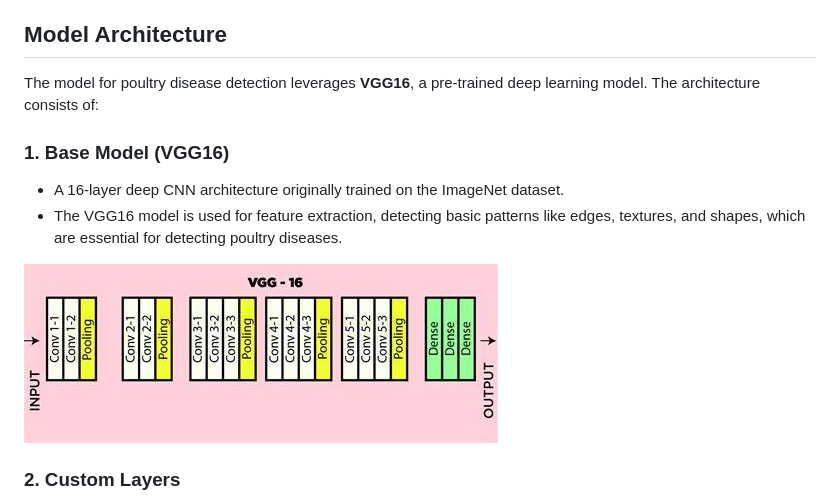
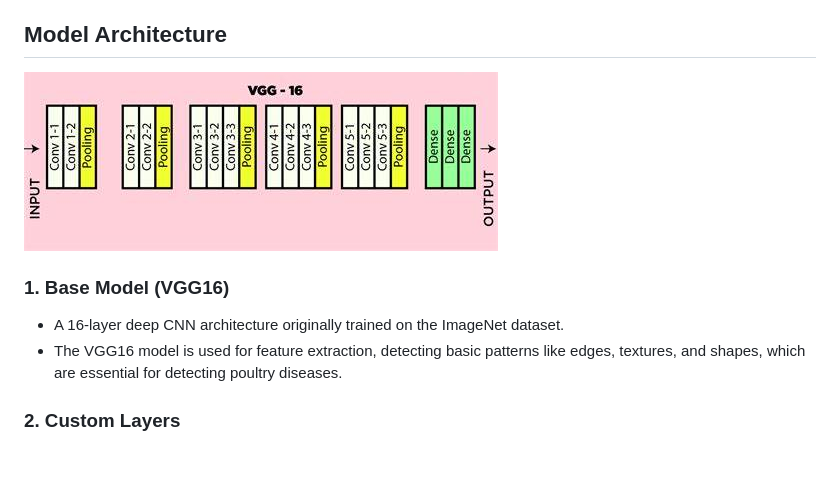
Before and after one commit to VisionExpo/Chicken_Disease_Detection, a Markdown page: README.md, the part around one of its changes. Drawn GitHub-style; blank space fills up the shorter version.

Commit message:
update README to improve clarity and organization of model architecture section

```diff
--- a/README.md
+++ b/README.md
@@ -12,13 +12,11 @@ The objectives of this project are:
 - **Cloud Deployment**: Deploy the trained model on cloud services (Render, AWS, or Azure) for scalability and real-time access.
 
 ## Model Architecture
-The model for poultry disease detection leverages **VGG16**, a pre-trained deep learning model. The architecture consists of:
+![VGG16 Architecture](static/vgg16_architecture.png)
 
 ### 1. Base Model (VGG16)
    - A 16-layer deep CNN architecture originally trained on the ImageNet dataset.
    - The VGG16 model is used for feature extraction, detecting basic patterns like edges, textures, and shapes, which are essential for detecting poultry diseases.
-
-![VGG16 Architecture](static/vgg16_architecture.png)
 
 ### 2. Custom Layers
    - After VGG16, custom fully connected layers and a softmax output layer are added to adapt the model to the poultry disease classification task.
```
Also changed, not shown: other parts of README.md (+1 -0 lines).
